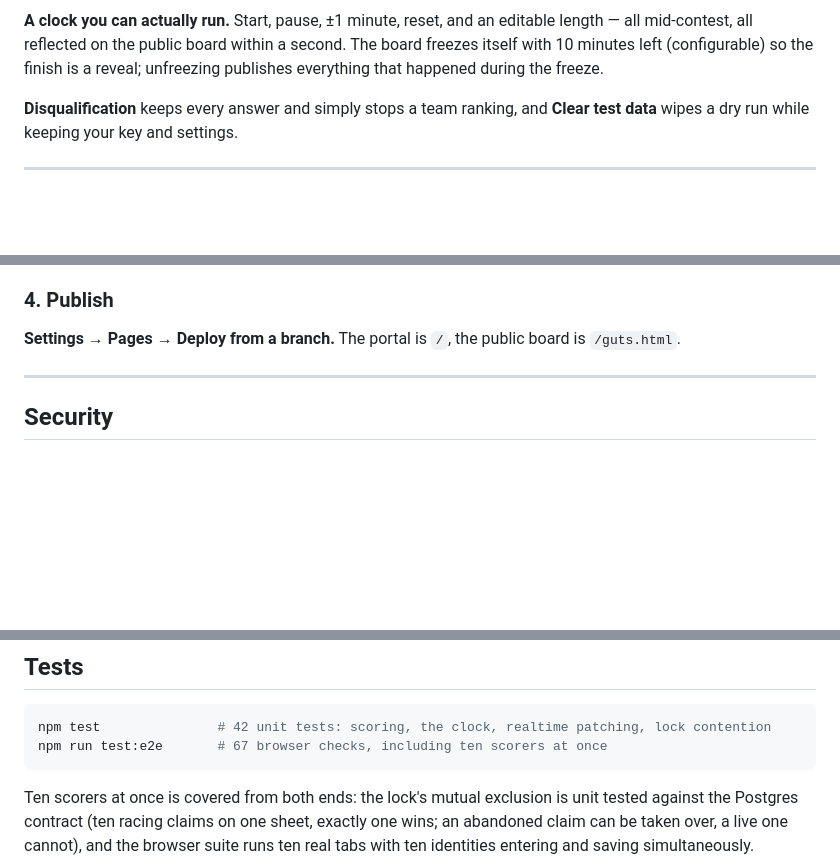
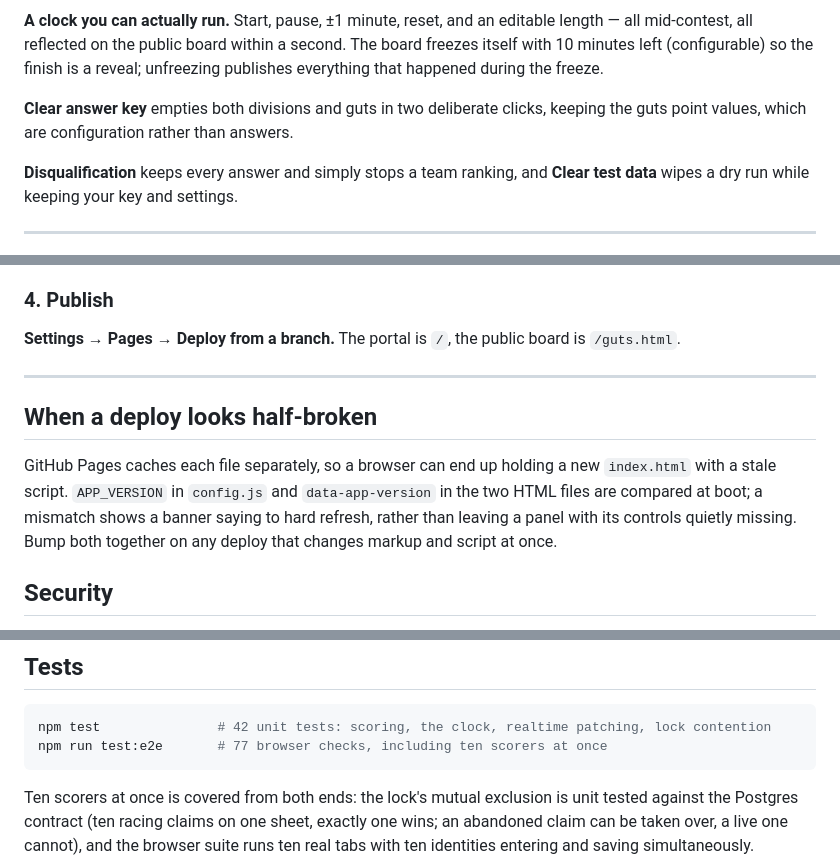
Before and after one commit to MathCosine/sfpoproofs, a Markdown page: README.md, 3 parts joined by grey strips. Rendered like a GitHub page; blank space fills up the shorter version.

````diff
--- a/README.md
+++ b/README.md
@@ -51,6 +51,9 @@ staff portal.
 length — all mid-contest, all reflected on the public board within a second. The
 board freezes itself with 10 minutes left (configurable) so the finish is a reveal;
 unfreezing publishes everything that happened during the freeze.
+
+**Clear answer key** empties both divisions and guts in two deliberate clicks, keeping
+the guts point values, which are configuration rather than answers.
 
 **Disqualification** keeps every answer and simply stops a team ranking, and
 **Clear test data** wipes a dry run while keeping your key and settings.
@@ -109,6 +112,14 @@ be pointed at a project without touching storage.
 
 ---
 
+## When a deploy looks half-broken
+
+GitHub Pages caches each file separately, so a browser can end up holding a new
+`index.html` with a stale script. `APP_VERSION` in `config.js` and `data-app-version`
+in the two HTML files are compared at boot; a mismatch shows a banner saying to hard
+refresh, rather than leaving a panel with its controls quietly missing. Bump both
+together on any deploy that changes markup and script at once.
+
 ## Security
 
 The anon key is a public identifier and is meant to ship in client code. Every staff
@@ -160,7 +171,7 @@ data. The bar reads **demo mode** in amber throughout.
 
 ```bash
 npm test               # 42 unit tests: scoring, the clock, realtime patching, lock contention
-npm run test:e2e       # 67 browser checks, including ten scorers at once
+npm run test:e2e       # 77 browser checks, including ten scorers at once
 ```
 
 Ten scorers at once is covered from both ends: the lock's mutual exclusion is unit
````
Also changed, not shown: docs/screenshot-guts-board.png, docs/screenshot-leaderboard.png, docs/screenshot-portal.png, 5 other files.
